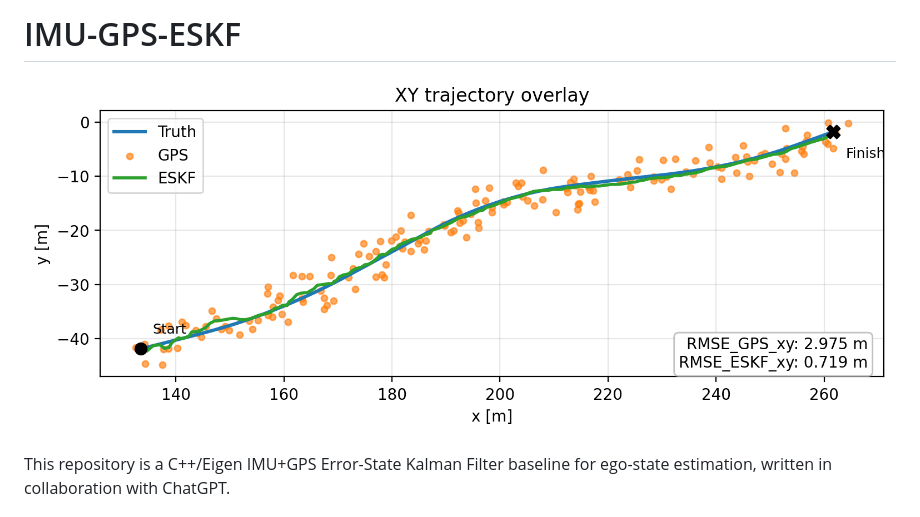
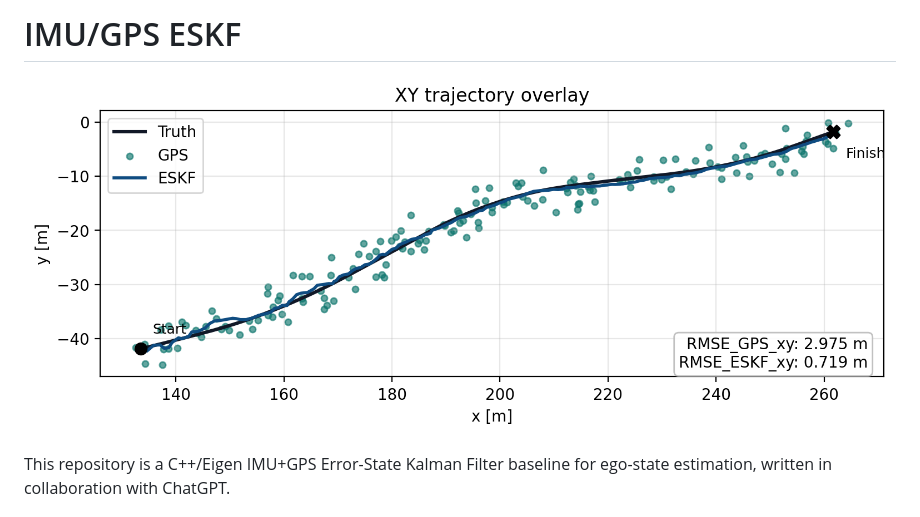
Before and after one commit to jreich218/imu-gps-eskf, a Markdown page: README.md, the part around the change. Drawn GitHub-style; pictures changed too: output/xy_trajectory.png.

```diff
--- a/README.md
+++ b/README.md
@@ -1,4 +1,4 @@
-# IMU-GPS-ESKF
+# IMU/GPS ESKF
 
 ![XY trajectory overlay](output/xy_trajectory.png)
 
```
Also changed, not shown: 1 other file.
